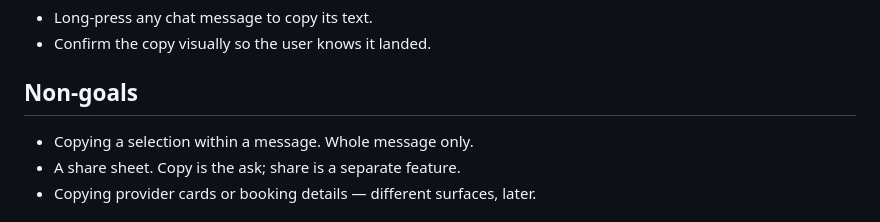
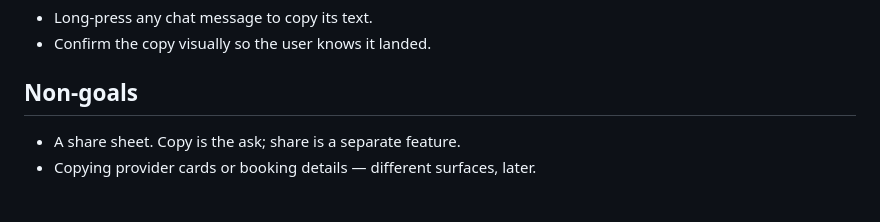
Before and after one commit to plivesey/big-basin-interview, a Markdown page: documentation/interview/exercise-rn-1-copy-message-plan.md, the part around the change. Drawn GitHub-style.

Commit message:
Stop pre-empting the text-selection objection
Listing selection as a non-goal closed off a critique a reviewer should be
free to make, and the long-press design is in real tension with it.

Co-Authored-By: Claude Opus 5 (1M context) <noreply@anthropic.com>

```diff
--- a/documentation/interview/exercise-rn-1-copy-message-plan.md
+++ b/documentation/interview/exercise-rn-1-copy-message-plan.md
@@ -15,7 +15,6 @@ This is mobile-only and self-contained: one gesture, one clipboard call, one con
 
 ## Non-goals
 
-- Copying a selection within a message. Whole message only.
 - A share sheet. Copy is the ask; share is a separate feature.
 - Copying provider cards or booking details — different surfaces, later.
 
```
